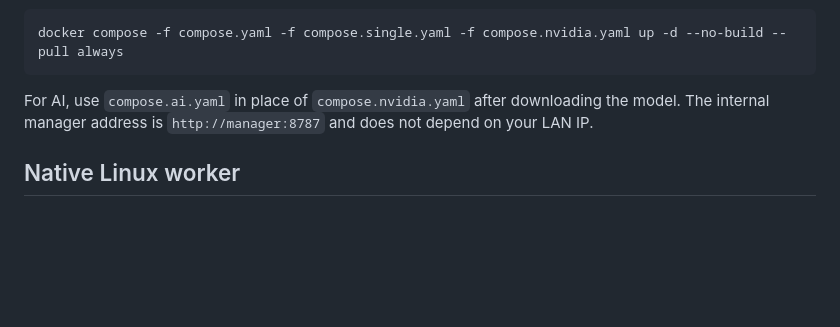
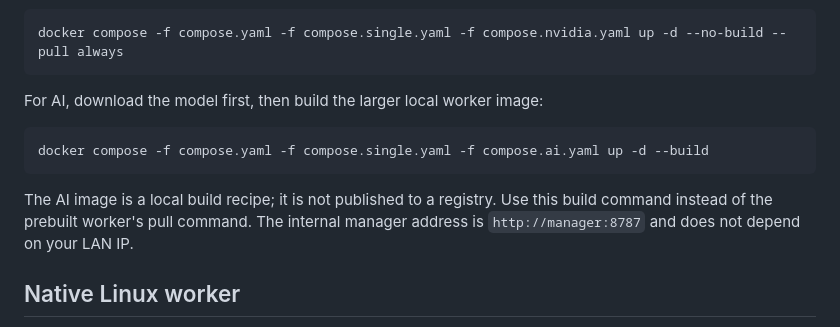
Before and after one commit to thekozugroup/Popcorn-SR, a Markdown page: docs/deployment.md, the part around the change. Drawn GitHub-style; blank space fills up the shorter version.

Commit message:
Correct single-host AI image installation command

````diff
--- a/docs/deployment.md
+++ b/docs/deployment.md
@@ -75,7 +75,13 @@ Create a pairing code in the web interface, add it to `.env`, then run:
 docker compose -f compose.yaml -f compose.single.yaml -f compose.nvidia.yaml up -d --no-build --pull always
 ```
 
-For AI, use `compose.ai.yaml` in place of `compose.nvidia.yaml` after downloading the model. The internal manager address is `http://manager:8787` and does not depend on your LAN IP.
+For AI, download the model first, then build the larger local worker image:
+
+```sh
+docker compose -f compose.yaml -f compose.single.yaml -f compose.ai.yaml up -d --build
+```
+
+The AI image is a local build recipe; it is not published to a registry. Use this build command instead of the prebuilt worker's pull command. The internal manager address is `http://manager:8787` and does not depend on your LAN IP.
 
 ## Native Linux worker
 
````
